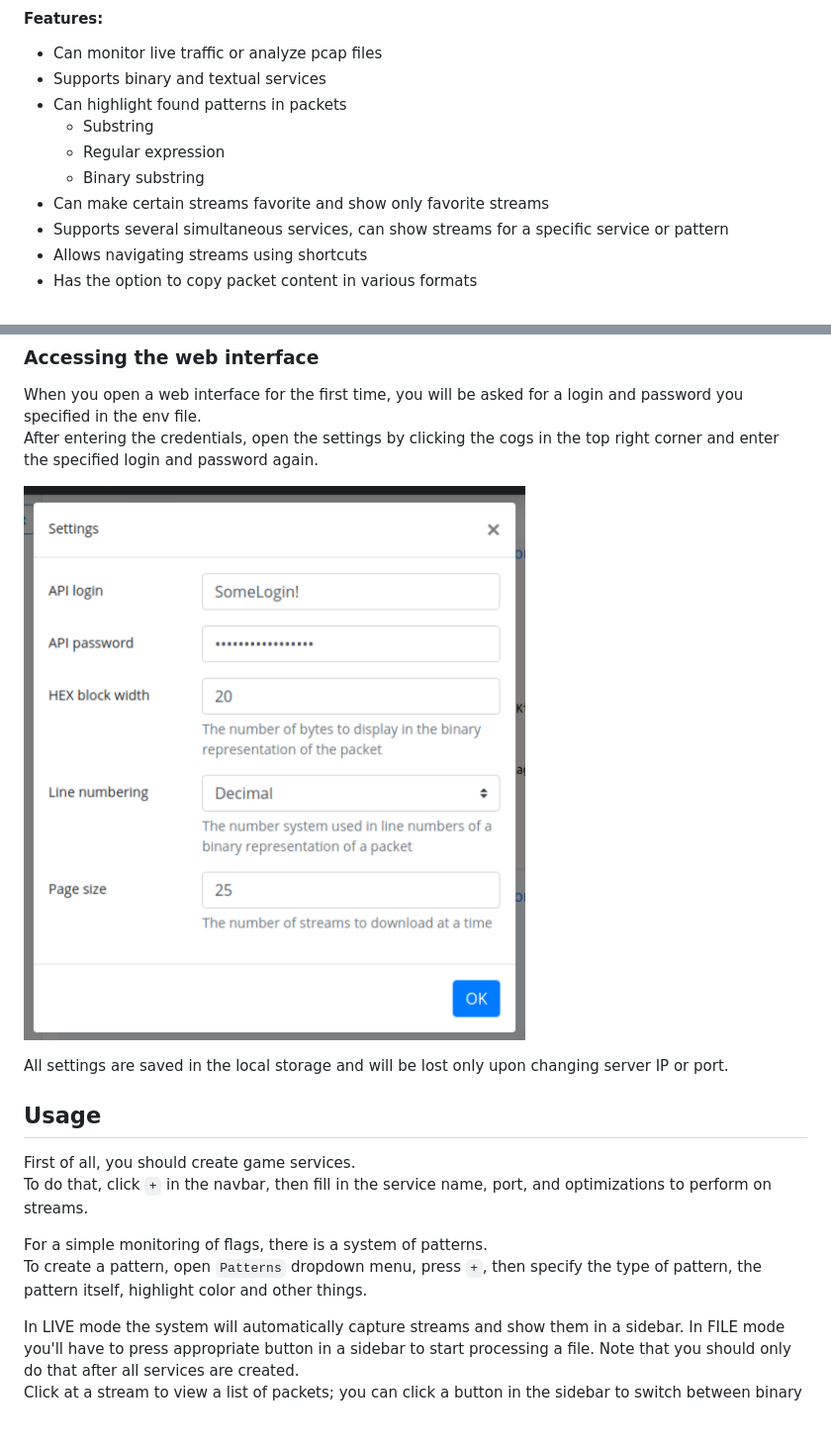
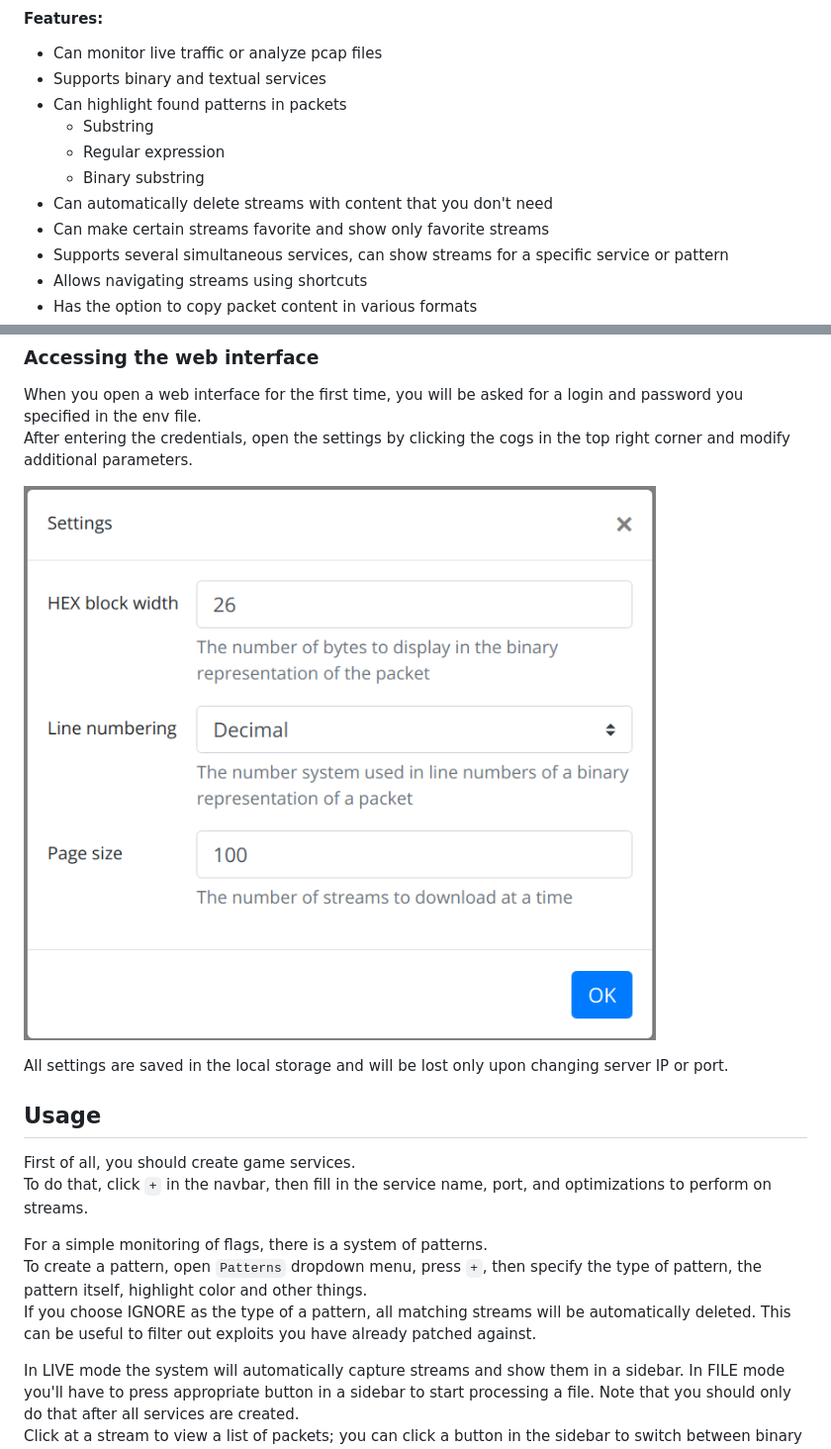
Before and after one commit to sigmaparticipant1/packmate, a Markdown page: README_EN.md, 2 parts joined by grey strips. Shown at 99% size. GitHub-like rendering; pictures changed too: screenshots/Screenshot_Settings.png; blank space fills up the shorter version.

```diff
--- a/README_EN.md
+++ b/README_EN.md
@@ -13,6 +13,7 @@ Advanced network traffic flow analyzer for A/D CTFs.
   * Substring
   * Regular expression
   * Binary substring
+* Can automatically delete streams with content that you don't need
 * Can make certain streams favorite and show only favorite streams
 * Supports several simultaneous services, can show streams for a specific service or pattern
 * Allows navigating streams using shortcuts
@@ -89,7 +90,7 @@ If everything went fine, Packmate will be available on port `65000` from any hos
 When you open a web interface for the first time, you will be asked for a login and password
 you specified in the env file.
 After entering the credentials, open the settings by clicking the cogs
-in the top right corner and enter the specified login and password again.
+in the top right corner and modify additional parameters.
 
 ![Settings](screenshots/Screenshot_Settings.png)
 
@@ -104,6 +105,8 @@ then fill in the service name, port, and optimizations to perform on streams.
 For a simple monitoring of flags, there is a system of patterns.
 To create a pattern, open `Patterns` dropdown menu, press `+`, then
 specify the type of pattern, the pattern itself, highlight color and other things.
+If you choose IGNORE as the type of a pattern, all matching streams will be automatically deleted.
+This can be useful to filter out exploits you have already patched against.
 
 In LIVE mode the system will automatically capture streams and show them in a sidebar.
 In FILE mode you'll have to press appropriate button in a sidebar to start processing a file.
```
Also changed, not shown: README.md (+5 -2 lines), 7 other files.
